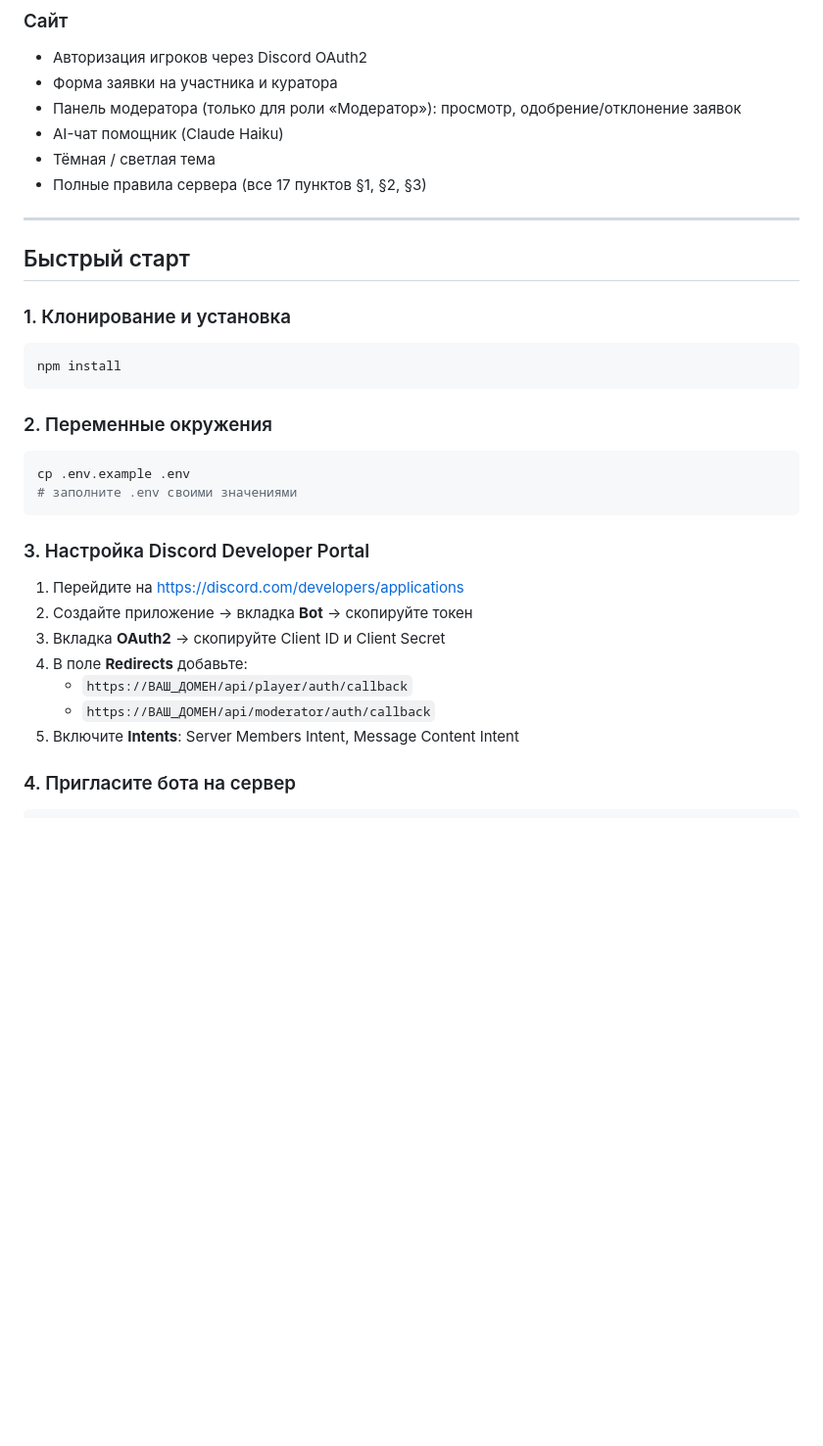
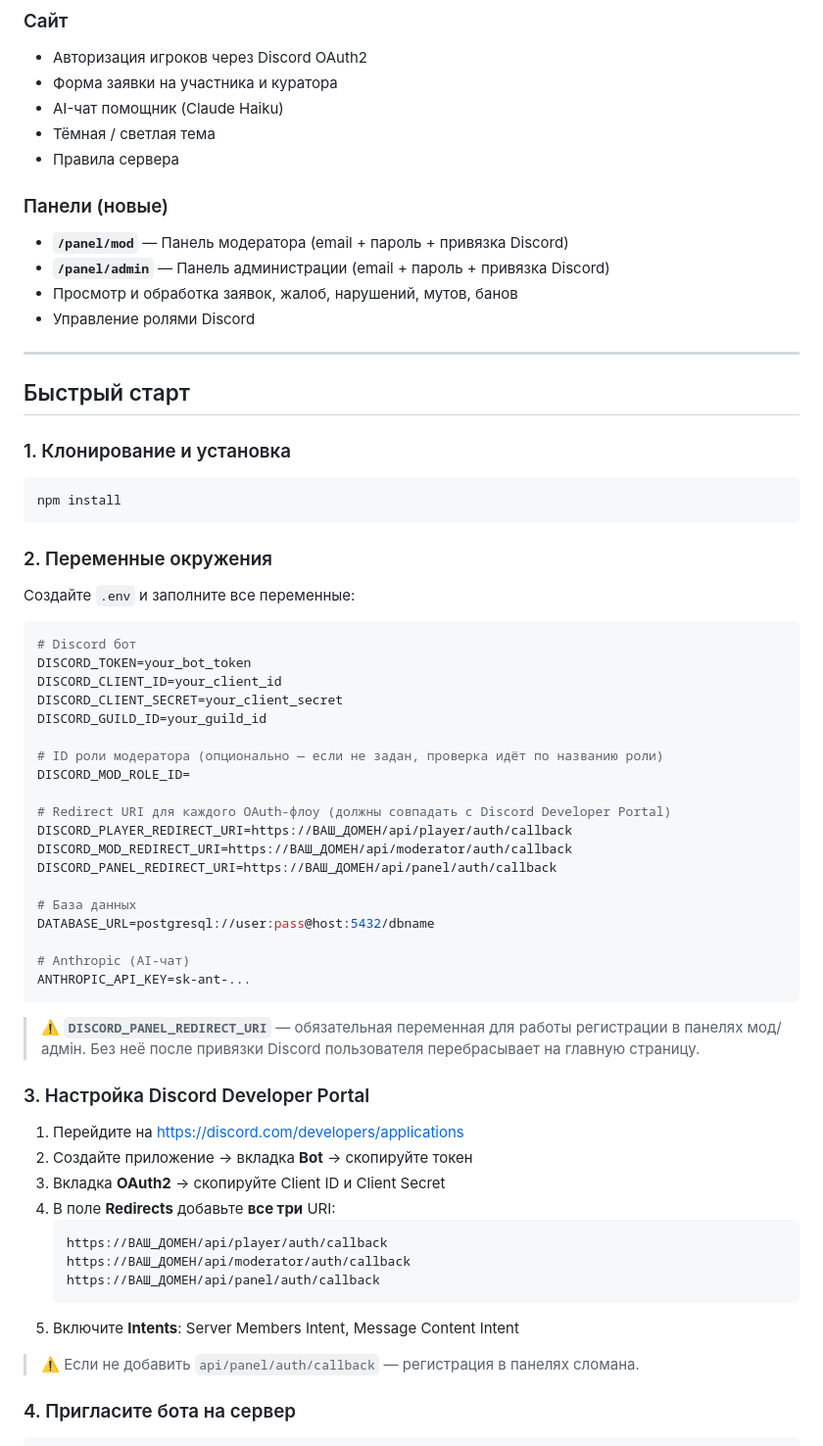
Before and after one commit to shasa1207646/bot-, a Markdown page: README.md, the part around one of its changes. Shown at 98% size. Drawn GitHub-style; blank space fills up the shorter version.

````diff
--- a/README.md
+++ b/README.md
@@ -15,10 +15,15 @@ Discord-бот и сайт для управления заявками на в
 ### Сайт
 - Авторизация игроков через Discord OAuth2
 - Форма заявки на участника и куратора
-- Панель модератора (только для роли «Модератор»): просмотр, одобрение/отклонение заявок
 - AI-чат помощник (Claude Haiku)
 - Тёмная / светлая тема
-- Полные правила сервера (все 17 пунктов §1, §2, §3)
+- Правила сервера
+
+### Панели (новые)
+- **`/panel/mod`** — Панель модератора (email + пароль + привязка Discord)
+- **`/panel/admin`** — Панель администрации (email + пароль + привязка Discord)
+- Просмотр и обработка заявок, жалоб, нарушений, мутов, банов
+- Управление ролями Discord
 
 ---
 
@@ -30,19 +35,48 @@ npm install
 ```
 
 ### 2. Переменные окружения
-```bash
-cp .env.example .env
-# заполните .env своими значениями
+
+Создайте `.env` и заполните все переменные:
+
+```env
+# Discord бот
+DISCORD_TOKEN=your_bot_token
+DISCORD_CLIENT_ID=your_client_id
+DISCORD_CLIENT_SECRET=your_client_secret
+DISCORD_GUILD_ID=your_guild_id
+
+# ID роли модератора (опционально — если не задан, проверка идёт по названию роли)
+DISCORD_MOD_ROLE_ID=
+
+# Redirect URI для каждого OAuth-флоу (должны совпадать с Discord Developer Portal)
+DISCORD_PLAYER_REDIRECT_URI=https://ВАШ_ДОМЕН/api/player/auth/callback
+DISCORD_MOD_REDIRECT_URI=https://ВАШ_ДОМЕН/api/moderator/auth/callback
+DISCORD_PANEL_REDIRECT_URI=https://ВАШ_ДОМЕН/api/panel/auth/callback
+
+# База данных
+DATABASE_URL=postgresql://user:pass@host:5432/dbname
+
+# Anthropic (AI-чат)
+ANTHROPIC_API_KEY=sk-ant-...
 ```
 
+> ⚠️ **`DISCORD_PANEL_REDIRECT_URI`** — обязательная переменная для работы регистрации в панелях мод/адмін.
+> Без неё после привязки Discord пользователя перебрасывает на главную страницу.
+
 ### 3. Настройка Discord Developer Portal
+
 1. Перейдите на https://discord.com/developers/applications
 2. Создайте приложение → вкладка **Bot** → скопируйте токен
 3. Вкладка **OAuth2** → скопируйте Client ID и Client Secret
-4. В поле **Redirects** добавьте:
-   - `https://ВАШ_ДОМЕН/api/player/auth/callback`
-   - `https://ВАШ_ДОМЕН/api/moderator/auth/callback`
+4. В поле **Redirects** добавьте **все три** URI:
+   ```
+   https://ВАШ_ДОМЕН/api/player/auth/callback
+   https://ВАШ_ДОМЕН/api/moderator/auth/callback
+   https://ВАШ_ДОМЕН/api/panel/auth/callback
+   ```
 5. Включите **Intents**: Server Members Intent, Message Content Intent
+
+> ⚠️ Если не добавить `api/panel/auth/callback` — регистрация в панелях сломана.
 
 ### 4. Пригласите бота на сервер
 ```
````
Also changed, not shown: other parts of README.md (+40 -47 lines).
